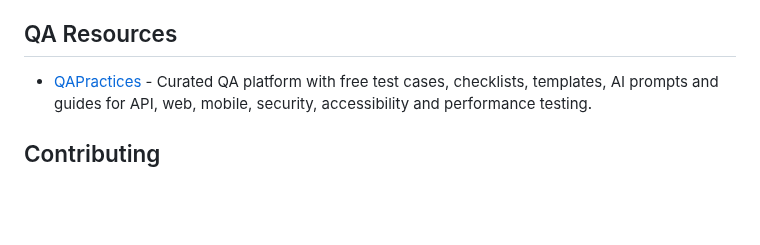
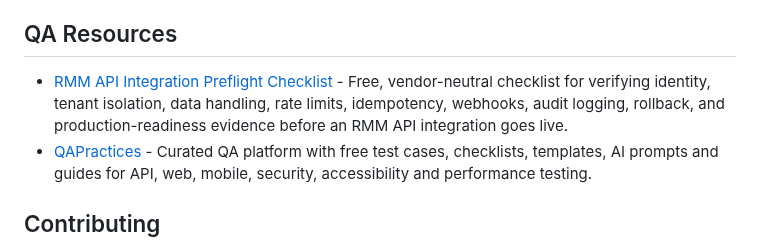
Before and after one commit to ZoranPandovski/awesome-testing-tools, a Markdown page: readme.md, the part around the change. Rendered like a GitHub page; blank space fills up the shorter version.

Commit message:
Add RMM API integration preflight checklist

```diff
--- a/readme.md
+++ b/readme.md
@@ -173,6 +173,7 @@ Following use cases could be valid for the contract testing in consumer and prov
 
 ## QA Resources
 
+- [RMM API Integration Preflight Checklist](https://izikipizi.github.io/nizlo-msp-operations-resources/rmm-api-integration-preflight-checklist.html) - Free, vendor-neutral checklist for verifying identity, tenant isolation, data handling, rate limits, idempotency, webhooks, audit logging, rollback, and production-readiness evidence before an RMM API integration goes live.
 - [QAPractices](https://qapractices.com/) - Curated QA platform with free test cases, checklists, templates, AI prompts and guides for API, web, mobile, security, accessibility and performance testing.
 
 ## Contributing
```
